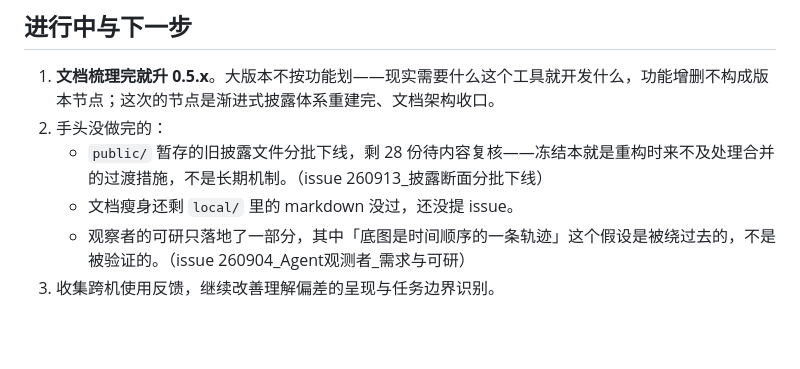
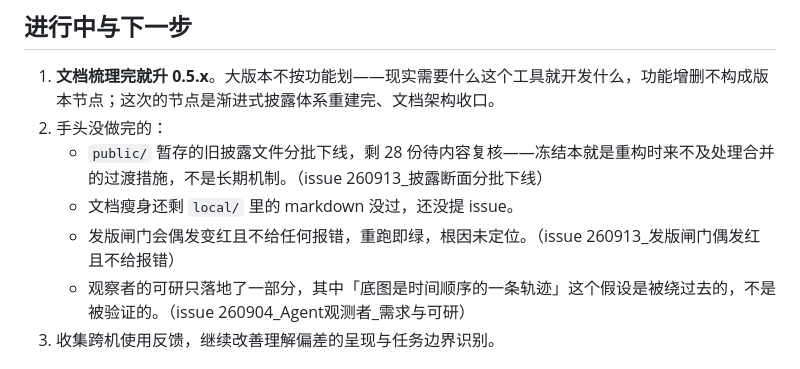
Before and after one commit to FuHehe12/cc-wire-analyzer, a Markdown page: CHANGELOG.md, the part around the change. Rendered like a GitHub page; blank space fills up the shorter version.

Commit message:
Note the flaky release gate in the status card
推 v0.4.38 时 CI 的 Self-tests 步红了一次，同一个 commit 重跑即绿，且整个失败
运行里没有任何 Python 报错。根因未定位，证据与已排除的两个假设记在 issue 里。

（issue 260913_发版闸门偶发红且不给报错）

Co-Authored-By: Claude Opus 5 (1M context) <noreply@anthropic.com>

```diff
--- a/CHANGELOG.md
+++ b/CHANGELOG.md
@@ -27,6 +27,7 @@
 2. 手头没做完的：
    - `public/` 暂存的旧披露文件分批下线，剩 28 份待内容复核——冻结本就是重构时来不及处理合并的过渡措施，不是长期机制。（issue 260913_披露断面分批下线）
    - 文档瘦身还剩 `local/` 里的 markdown 没过，还没提 issue。
+   - 发版闸门会偶发变红且不给任何报错，重跑即绿，根因未定位。（issue 260913_发版闸门偶发红且不给报错）
    - 观察者的可研只落地了一部分，其中「底图是时间顺序的一条轨迹」这个假设是被绕过去的，不是被验证的。（issue 260904_Agent观测者_需求与可研）
 3. 收集跨机使用反馈，继续改善理解偏差的呈现与任务边界识别。
 
```
